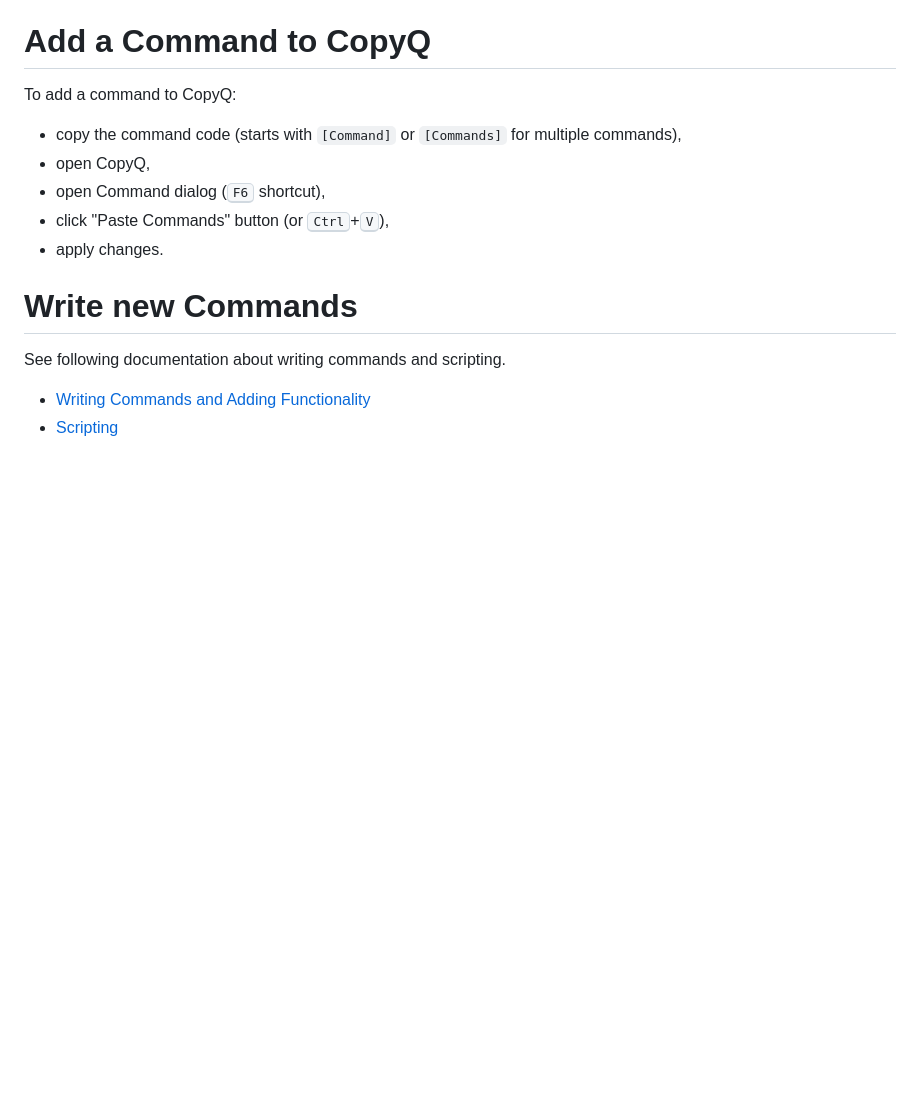
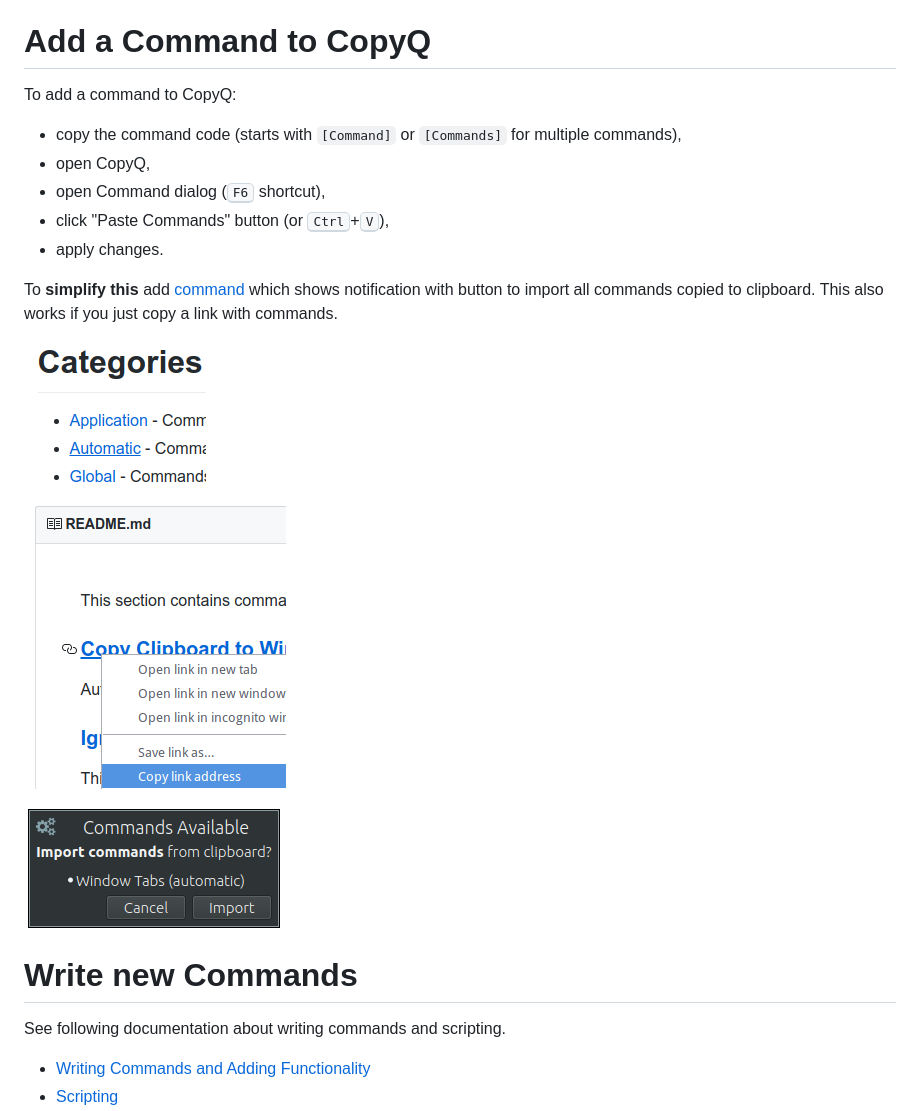
Before and after one commit to hluk/copyq-commands, a Markdown page: README.md, the part around the change. Rendered like a GitHub page; pictures changed too: images/copy-command-link.png (added), images/import-command-notification.png (added), images/select-category.png (added); blank space fills up the shorter version.

Commit message:
Add description for adding import command

```diff
--- a/README.md
+++ b/README.md
@@ -20,6 +20,16 @@ To add a command to CopyQ:
 - click "Paste Commands" button (or <kbd>Ctrl</kbd>+<kbd>V</kbd>),
 - apply changes.
 
+To **simplify this** add [command](Automatic/import-commands-after-copied.ini)
+which shows notification with button to import all commands copied to clipboard.
+This also works if you just copy a link with commands.
+
+![Select Category](images/select-category.png)
+
+![Copy Command Link](images/copy-command-link.png)
+
+![Import Command Notification](images/import-command-notification.png)
+
 # Write new Commands
 
 See following documentation about writing commands and scripting.
```
